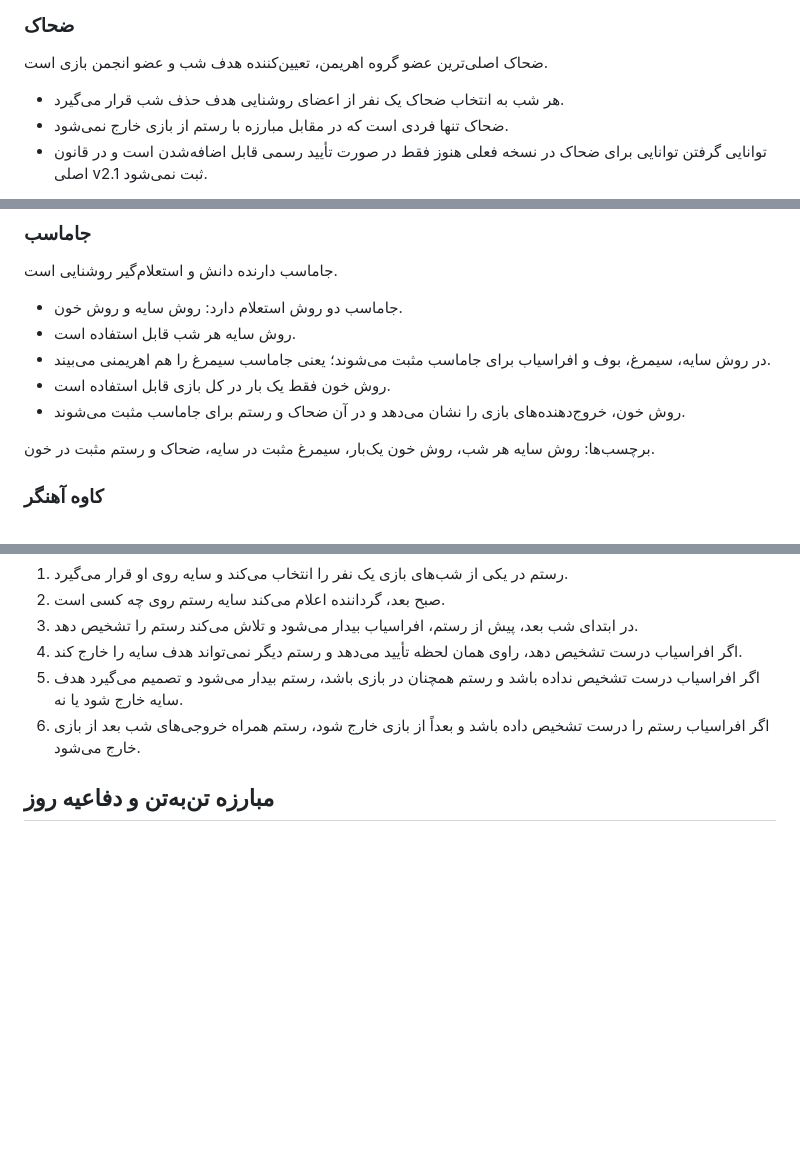
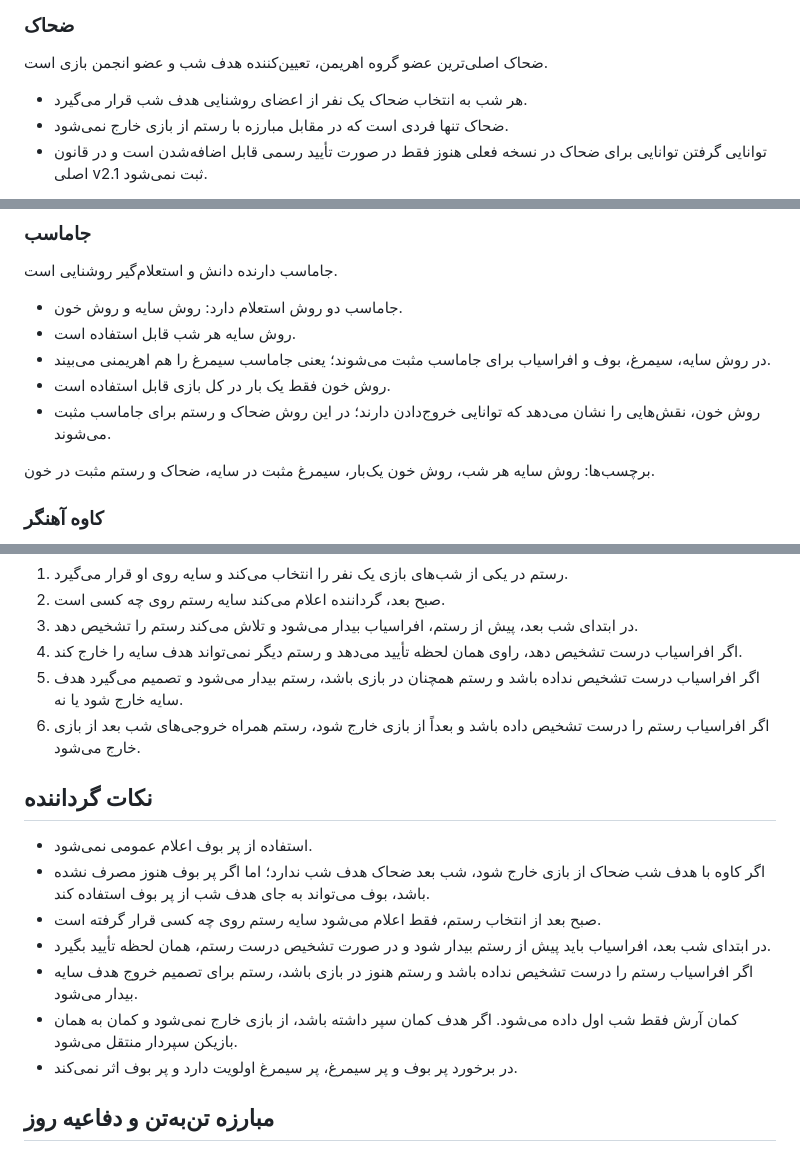
Before and after one commit to SinaGh121/deckverse-rules, a Markdown page: scenarios/shahname/source.md, 3 parts joined by grey strips. GitHub-like rendering; blank space fills up the shorter version.

Commit message:
Clean Shahname v2.1 rules wording and moderator notes

```diff
--- a/scenarios/shahname/source.md
+++ b/scenarios/shahname/source.md
@@ -52,7 +52,7 @@
 
 ضحاک اصلی‌ترین عضو گروه اهریمن، تعیین‌کننده هدف شب و عضو انجمن بازی است.
 
-- هر شب به انتخاب ضحاک یک نفر از اعضای روشنایی هدف حذف شب قرار می‌گیرد.
+- هر شب به انتخاب ضحاک یک نفر از اعضای روشنایی هدف شب قرار می‌گیرد.
 - ضحاک تنها فردی است که در مقابل مبارزه با رستم از بازی خارج نمی‌شود.
 - توانایی گرفتن توانایی برای ضحاک در نسخه فعلی هنوز فقط در صورت تأیید رسمی قابل اضافه‌شدن است و در قانون اصلی v2.1 ثبت نمی‌شود.
 
@@ -118,7 +118,7 @@
 - روش سایه هر شب قابل استفاده است.
 - در روش سایه، سیمرغ، بوف و افراسیاب برای جاماسب مثبت می‌شوند؛ یعنی جاماسب سیمرغ را هم اهریمنی می‌بیند.
 - روش خون فقط یک بار در کل بازی قابل استفاده است.
-- روش خون، خروج‌دهنده‌های بازی را نشان می‌دهد و در آن ضحاک و رستم برای جاماسب مثبت می‌شوند.
+- روش خون، نقش‌هایی را نشان می‌دهد که توانایی خروج‌دادن دارند؛ در این روش ضحاک و رستم برای جاماسب مثبت می‌شوند.
 
 برچسب‌ها: روش سایه هر شب، روش خون یک‌بار، سیمرغ مثبت در سایه، ضحاک و رستم مثبت در خون.
 
@@ -181,6 +181,16 @@
 5. اگر افراسیاب درست تشخیص نداده باشد و رستم همچنان در بازی باشد، رستم بیدار می‌شود و تصمیم می‌گیرد هدف سایه خارج شود یا نه.
 6. اگر افراسیاب رستم را درست تشخیص داده باشد و بعداً از بازی خارج شود، رستم همراه خروجی‌های شب بعد از بازی خارج می‌شود.
 
+## نکات گرداننده
+
+- استفاده از پر بوف اعلام عمومی نمی‌شود.
+- اگر کاوه با هدف شب ضحاک از بازی خارج شود، شب بعد ضحاک هدف شب ندارد؛ اما اگر پر بوف هنوز مصرف نشده باشد، بوف می‌تواند به جای هدف شب از پر بوف استفاده کند.
+- صبح بعد از انتخاب رستم، فقط اعلام می‌شود سایه رستم روی چه کسی قرار گرفته است.
+- در ابتدای شب بعد، افراسیاب باید پیش از رستم بیدار شود و در صورت تشخیص درست رستم، همان لحظه تأیید بگیرد.
+- اگر افراسیاب رستم را درست تشخیص نداده باشد و رستم هنوز در بازی باشد، رستم برای تصمیم خروج هدف سایه بیدار می‌شود.
+- کمان آرش فقط شب اول داده می‌شود. اگر هدف کمان سپر داشته باشد، از بازی خارج نمی‌شود و کمان به همان بازیکن سپردار منتقل می‌شود.
+- در برخورد پر بوف و پر سیمرغ، پر سیمرغ اولویت دارد و پر بوف اثر نمی‌کند.
+
 ## مبارزه تن‌به‌تن و دفاعیه روز
 
 - بعد از اتمام صحبت‌های روز، بازیکنان به نوبت یک نفر را برای مبارزه تن‌به‌تن انتخاب می‌کنند.
```
Also changed, not shown: other parts of scenarios/shahname/source.md (+1 -0 lines).
